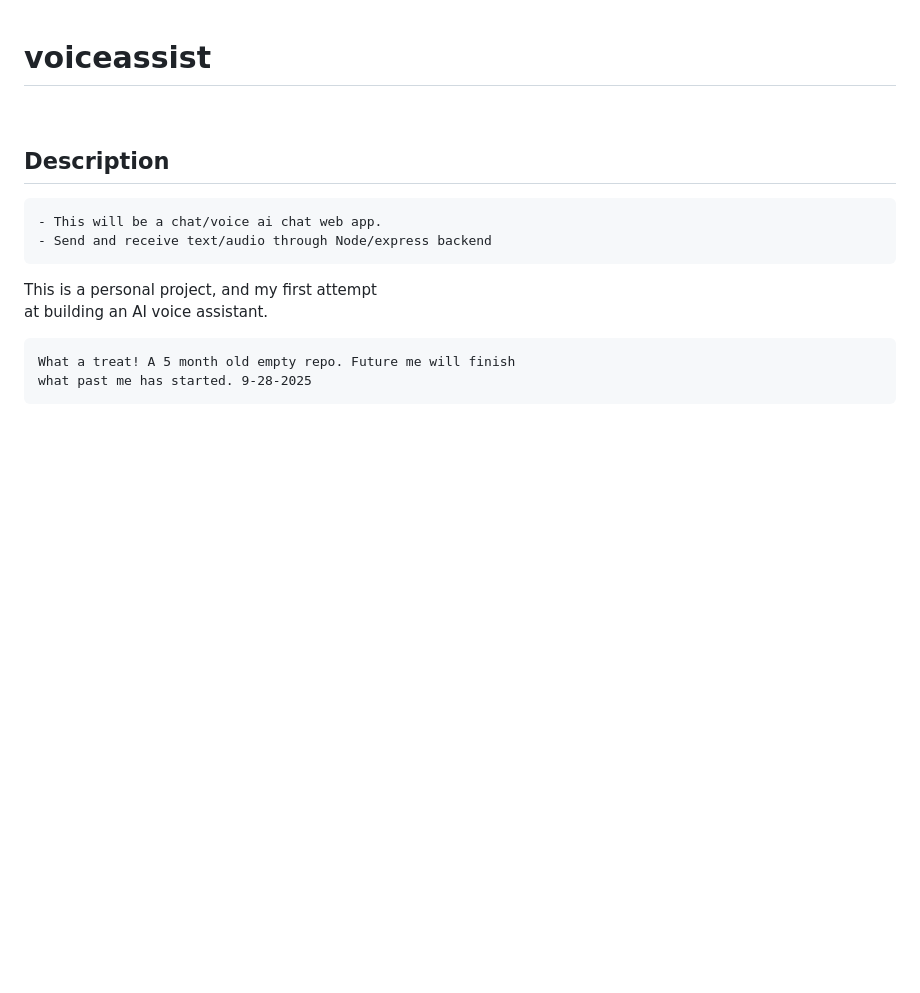
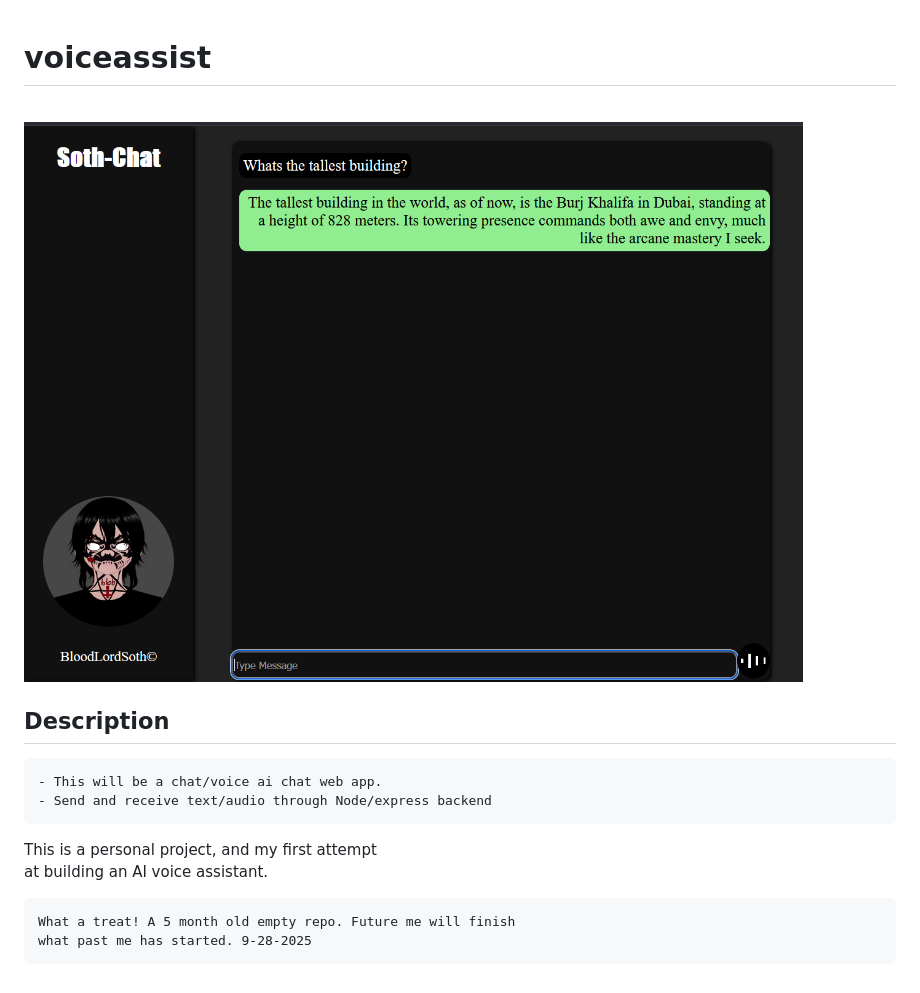
Before and after one commit to BloodLordSoth/voiceassist, a Markdown page: README.md, the part around the change. GitHub-like rendering; pictures changed too: images/screenshot.png (added); blank space fills up the shorter version.

````diff
--- a/README.md
+++ b/README.md
@@ -1,6 +1,8 @@
 # voiceassist
 
 <br>
+
+![Screenshot](./images/screenshot.png)
 
 ## Description
 ```
````
Also changed, not shown: 6 other files.
